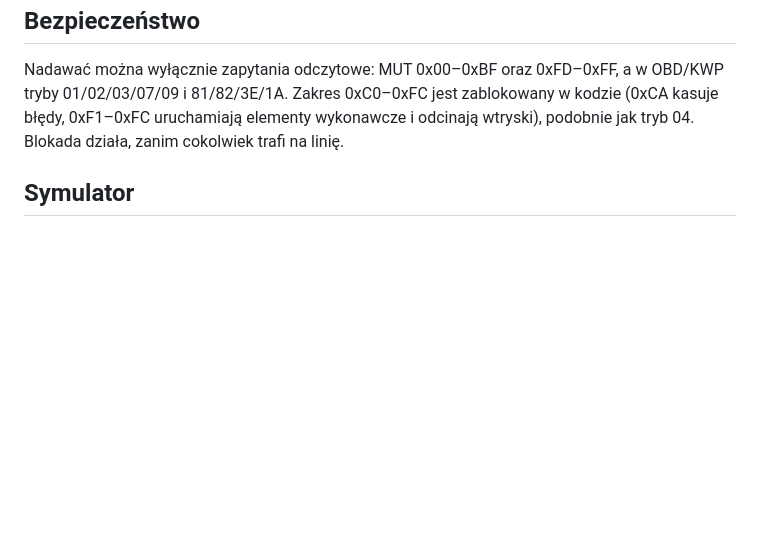
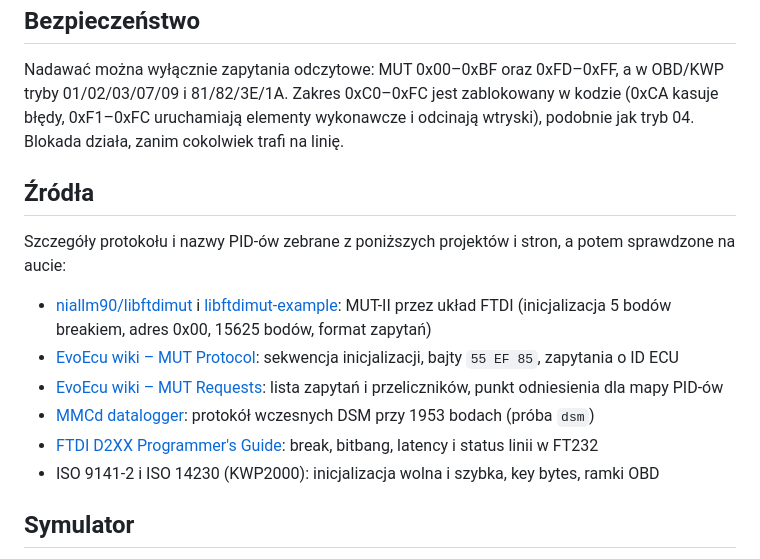
Before and after one commit to Alb7C4/mitsu-kkl, a Markdown page: README.pl.md, the part around the change. Drawn GitHub-style; blank space fills up the shorter version.

Commit message:
Add sources section to both READMEs
Co-Authored-By: Claude Opus 5.5 <noreply@anthropic.com>

```diff
--- a/README.pl.md
+++ b/README.pl.md
@@ -191,6 +191,17 @@ tryby 01/02/03/07/09 i 81/82/3E/1A. Zakres 0xC0–0xFC jest zablokowany w kodzie
 błędy, 0xF1–0xFC uruchamiają elementy wykonawcze i odcinają wtryski), podobnie jak tryb 04.
 Blokada działa, zanim cokolwiek trafi na linię.
 
+## Źródła
+
+Szczegóły protokołu i nazwy PID-ów zebrane z poniższych projektów i stron, a potem sprawdzone na aucie:
+
+- [niallm90/libftdimut](https://github.com/niallm90/libftdimut) i [libftdimut-example](https://github.com/niallm90/libftdimut-example): MUT-II przez układ FTDI (inicjalizacja 5 bodów breakiem, adres 0x00, 15625 bodów, format zapytań)
+- [EvoEcu wiki – MUT Protocol](https://evoecu.logic.net/wiki/MUT_Protocol): sekwencja inicjalizacji, bajty `55 EF 85`, zapytania o ID ECU
+- [EvoEcu wiki – MUT Requests](https://evoecu.logic.net/wiki/MUT_Requests): lista zapytań i przeliczników, punkt odniesienia dla mapy PID-ów
+- [MMCd datalogger](https://mmcdlogger.sourceforge.net/): protokół wczesnych DSM przy 1953 bodach (próba `dsm`)
+- [FTDI D2XX Programmer's Guide](https://ftdichip.com/document/programming-guides/): break, bitbang, latency i status linii w FT232
+- ISO 9141-2 i ISO 14230 (KWP2000): inicjalizacja wolna i szybka, key bytes, ramki OBD
+
 ## Symulator
 
 `--backend sim --sim mut|iso|kwp|dsm|none|dead` pozwala testować logikę bez auta. Logi
```
Also changed, not shown: README.md (+11 -0 lines).
